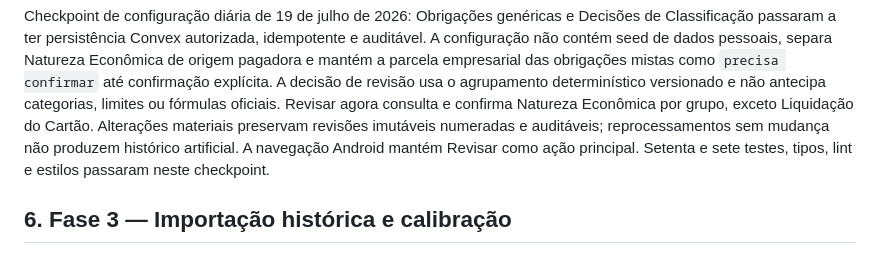
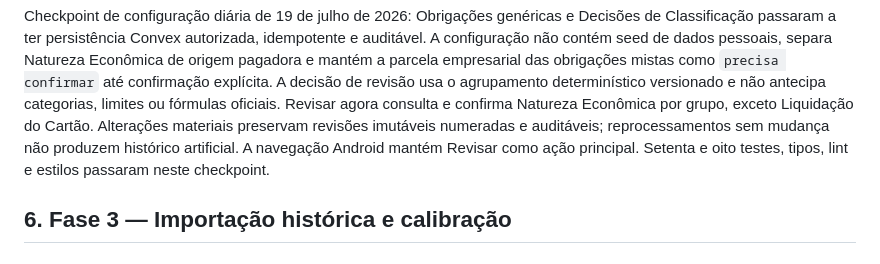
Before and after one commit to brenomzy/brenotion, a Markdown page: docs/implementation-plan.md, the part around the change. GitHub-like rendering.

Commit message:
docs: update daily review validation count

```diff
--- a/docs/implementation-plan.md
+++ b/docs/implementation-plan.md
@@ -172,7 +172,7 @@ limites ou fórmulas oficiais. Revisar agora consulta e confirma Natureza
 Econômica por grupo, exceto Liquidação do Cartão. Alterações materiais preservam
 revisões imutáveis numeradas e auditáveis; reprocessamentos sem mudança não
 produzem histórico artificial. A navegação Android mantém Revisar como ação
-principal. Setenta e sete testes, tipos, lint e estilos passaram neste checkpoint.
+principal. Setenta e oito testes, tipos, lint e estilos passaram neste checkpoint.
 
 ## 6. Fase 3 — Importação histórica e calibração
 
```
